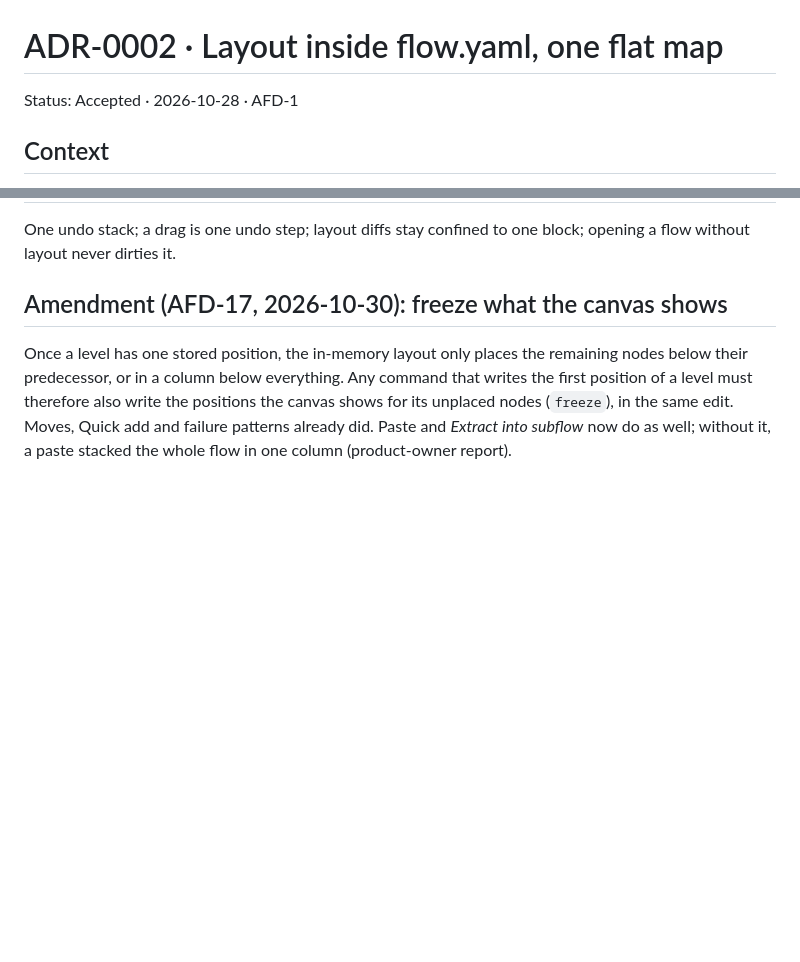
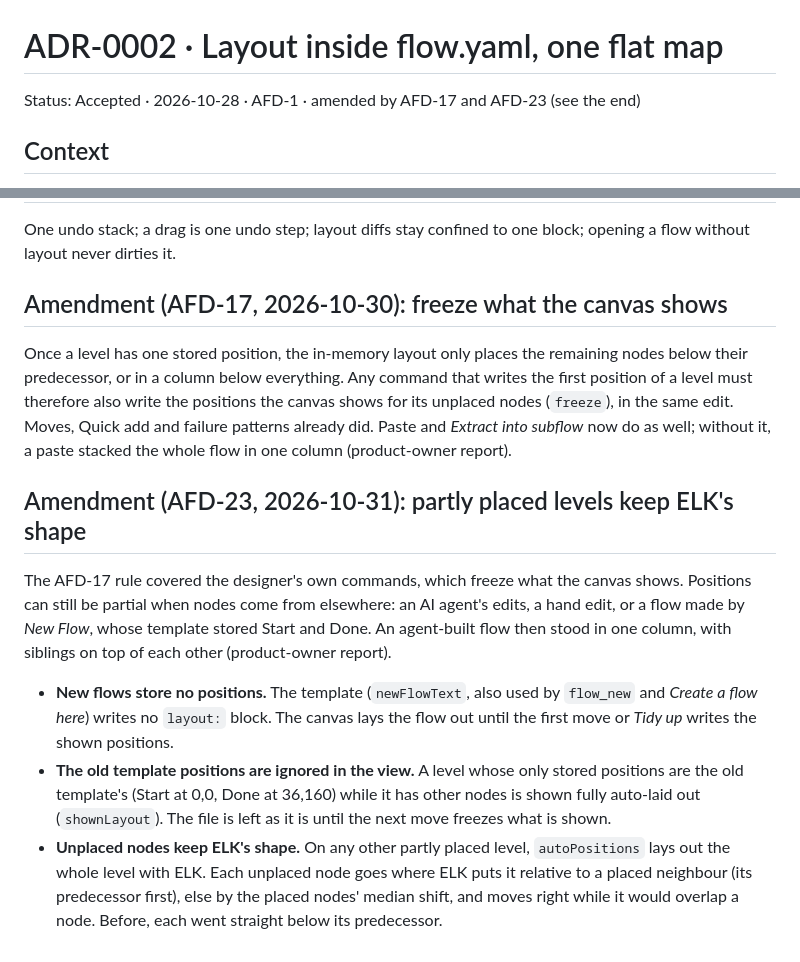
Before and after one commit to ChistokhinSV/ansible-flow-designer, a Markdown page: docs/adr/0002-layout-in-flow-document.md, 2 parts joined by grey strips. GitHub-like rendering; blank space fills up the shorter version.

```diff
--- a/docs/adr/0002-layout-in-flow-document.md
+++ b/docs/adr/0002-layout-in-flow-document.md
@@ -1,6 +1,6 @@
 # ADR-0002 · Layout inside flow.yaml, one flat map
 
-Status: Accepted · 2026-10-28 · AFD-1
+Status: Accepted · 2026-10-28 · AFD-1 · amended by AFD-17 and AFD-23 (see the end)
 
 ## Context
 
@@ -20,3 +20,11 @@ One undo stack; a drag is one undo step; layout diffs stay confined to one block
 ## Amendment (AFD-17, 2026-10-30): freeze what the canvas shows
 
 Once a level has one stored position, the in-memory layout only places the remaining nodes below their predecessor, or in a column below everything. Any command that writes the first position of a level must therefore also write the positions the canvas shows for its unplaced nodes (`freeze`), in the same edit. Moves, Quick add and failure patterns already did. Paste and _Extract into subflow_ now do as well; without it, a paste stacked the whole flow in one column (product-owner report).
+
+## Amendment (AFD-23, 2026-10-31): partly placed levels keep ELK's shape
+
+The AFD-17 rule covered the designer's own commands, which freeze what the canvas shows. Positions can still be partial when nodes come from elsewhere: an AI agent's edits, a hand edit, or a flow made by _New Flow_, whose template stored Start and Done. An agent-built flow then stood in one column, with siblings on top of each other (product-owner report).
+
+- **New flows store no positions.** The template (`newFlowText`, also used by `flow_new` and _Create a flow here_) writes no `layout:` block. The canvas lays the flow out until the first move or _Tidy up_ writes the shown positions.
+- **The old template positions are ignored in the view.** A level whose only stored positions are the old template's (Start at 0,0, Done at 36,160) while it has other nodes is shown fully auto-laid out (`shownLayout`). The file is left as it is until the next move freezes what is shown.
+- **Unplaced nodes keep ELK's shape.** On any other partly placed level, `autoPositions` lays out the whole level with ELK. Each unplaced node goes where ELK puts it relative to a placed neighbour (its predecessor first), else by the placed nodes' median shift, and moves right while it would overlap a node. Before, each went straight below its predecessor.
```
Also changed, not shown: CHANGELOG.md (+8 -0 lines), README.md (+2 -2 lines), docs/guide/images/new-flow-light.png, docs/guide/images/quick-add-dark.png, docs/guide/images/quick-add-light.png, 9 other files.
